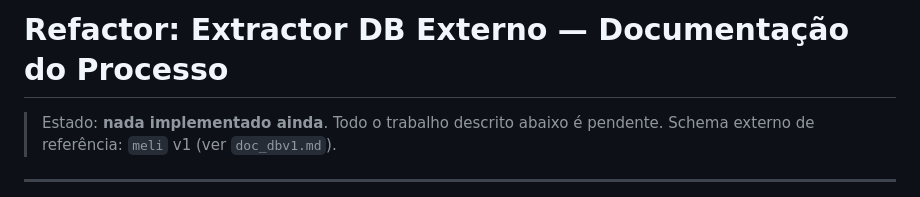
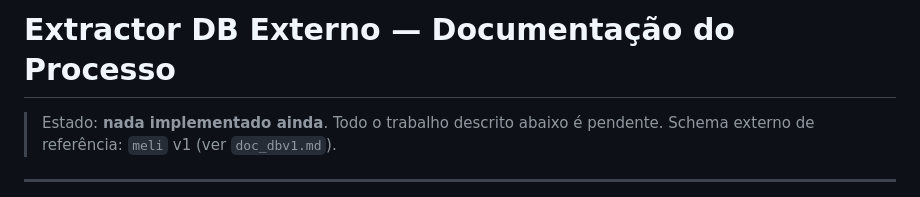
Before and after one commit to Reni-amorim/financial-dashboard-dbv1, a Markdown page: EXTRACTOR_DB.md, the part around the change. GitHub-like rendering.

Commit message:
modificate anything in extractor_db.md

```diff
--- a/EXTRACTOR_DB.md
+++ b/EXTRACTOR_DB.md
@@ -1,4 +1,4 @@
-# Refactor: Extractor DB Externo — Documentação do Processo
+# Extractor DB Externo — Documentação do Processo
 
 > Estado: **nada implementado ainda**. Todo o trabalho descrito abaixo é pendente.
 > Schema externo de referência: `meli` v1 (ver `doc_dbv1.md`).
```
